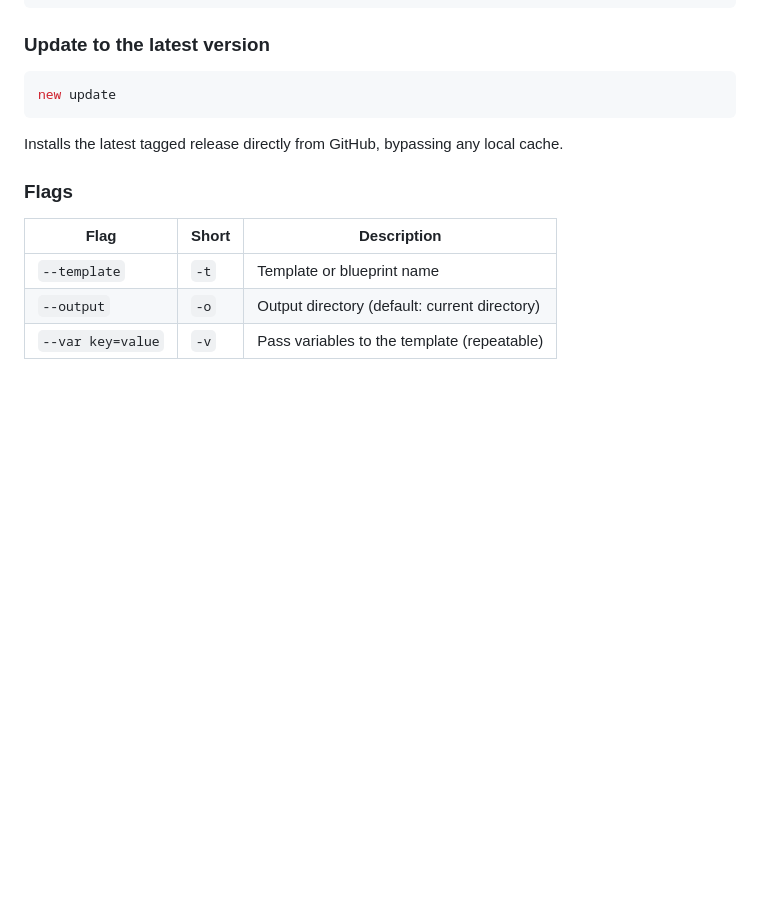
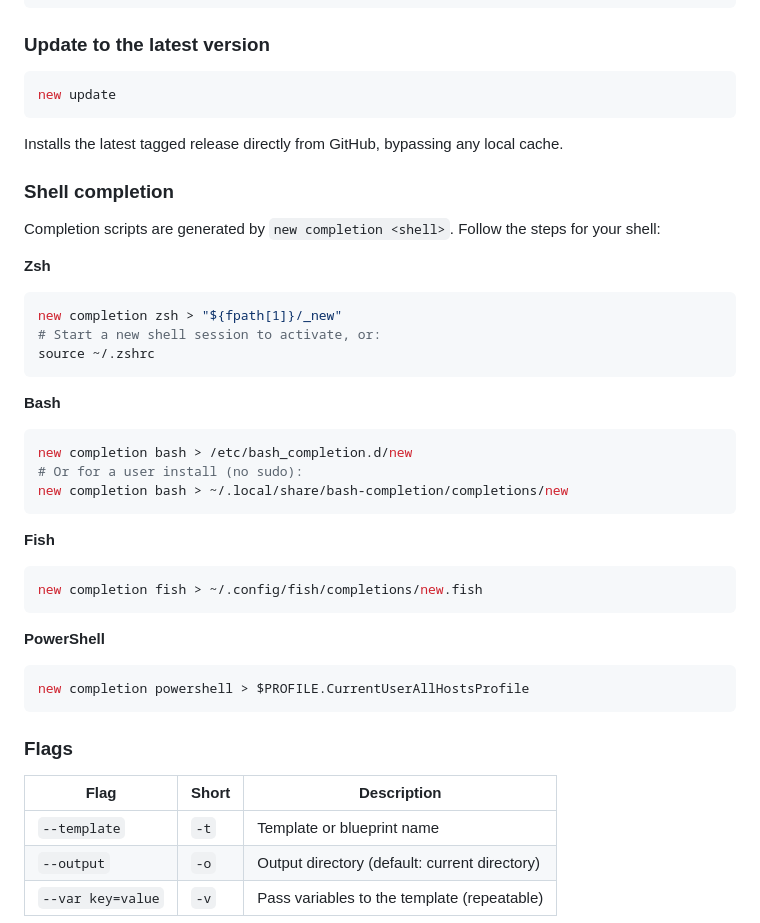
Before and after one commit to DevShedLabs/new, a Markdown page: README.md, the part around the change. Drawn GitHub-style; blank space fills up the shorter version.

Commit message:
Documentation for the completion generator

````diff
--- a/README.md
+++ b/README.md
@@ -101,6 +101,34 @@ new update
 
 Installs the latest tagged release directly from GitHub, bypassing any local cache.
 
+### Shell completion
+
+Completion scripts are generated by `new completion <shell>`. Follow the steps for your shell:
+
+**Zsh**
+```sh
+new completion zsh > "${fpath[1]}/_new"
+# Start a new shell session to activate, or:
+source ~/.zshrc
+```
+
+**Bash**
+```sh
+new completion bash > /etc/bash_completion.d/new
+# Or for a user install (no sudo):
+new completion bash > ~/.local/share/bash-completion/completions/new
+```
+
+**Fish**
+```sh
+new completion fish > ~/.config/fish/completions/new.fish
+```
+
+**PowerShell**
+```sh
+new completion powershell > $PROFILE.CurrentUserAllHostsProfile
+```
+
 ### Flags
 
 | Flag | Short | Description |
````
